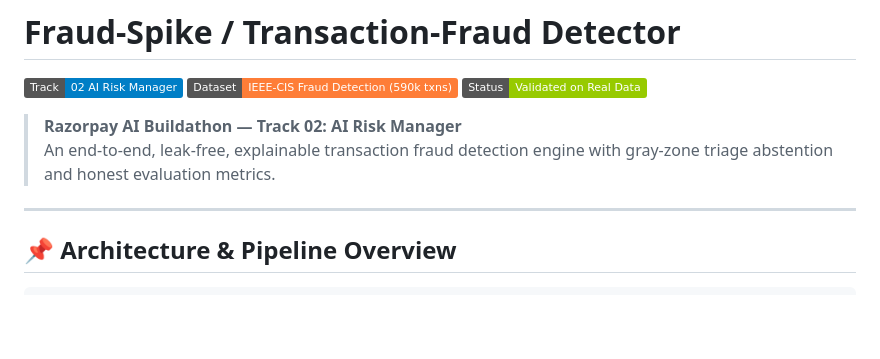
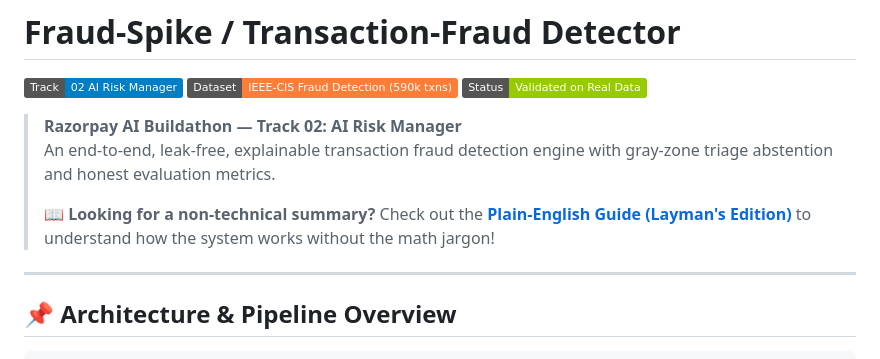
Before and after one commit to Parthrandive/AI-Risk-Manager, a Markdown page: README.md, the part around the change. Drawn GitHub-style; badges without logos; blank space fills up the shorter version.

Commit message:
docs: add comprehensive plain-English layman guide (README_SIMPLE.md)

```diff
--- a/README.md
+++ b/README.md
@@ -6,6 +6,8 @@
 
 > **Razorpay AI Buildathon — Track 02: AI Risk Manager**
 > An end-to-end, leak-free, explainable transaction fraud detection engine with gray-zone triage abstention and honest evaluation metrics.
+>
+> 📖 **Looking for a non-technical summary?** Check out the [**Plain-English Guide (Layman's Edition)**](README_SIMPLE.md) to understand how the system works without the math jargon!
 
 ---
 
```
Also changed, not shown: README_SIMPLE.md (added, +136 -0 lines).
